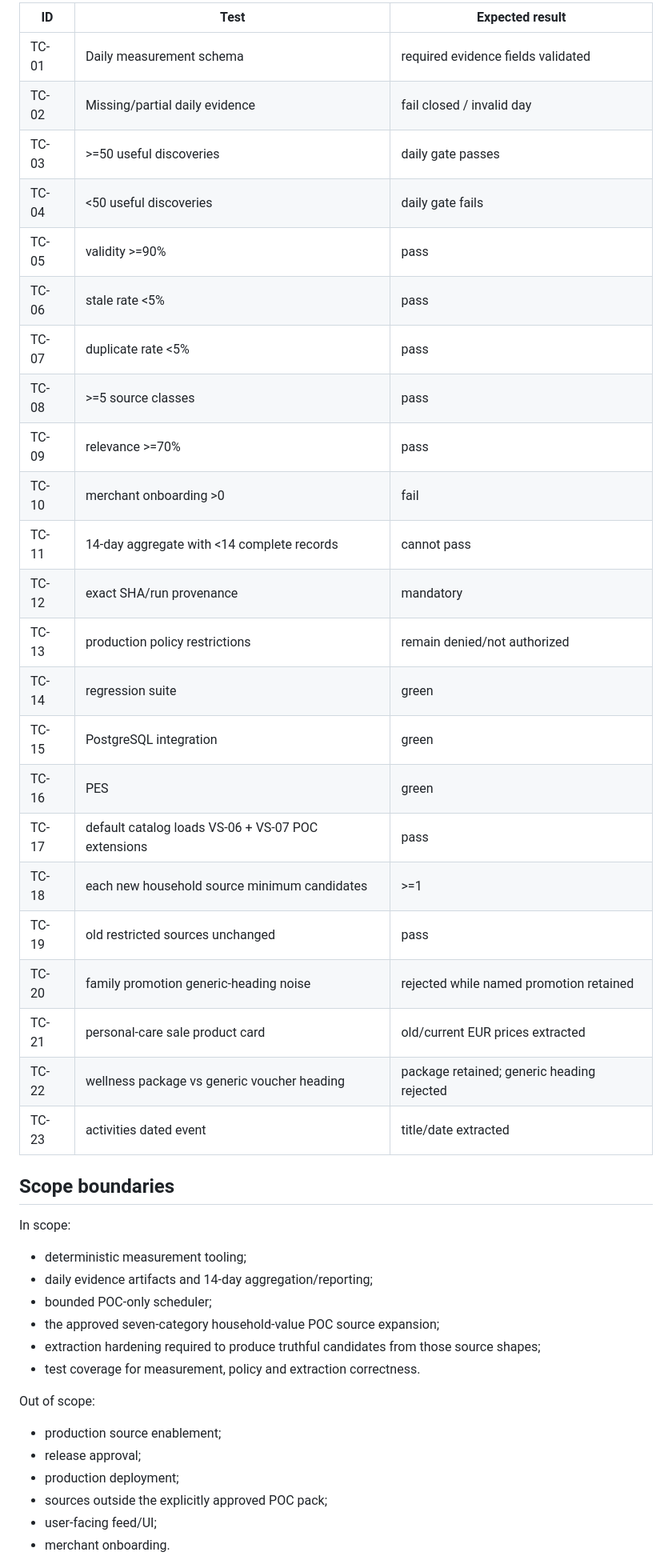
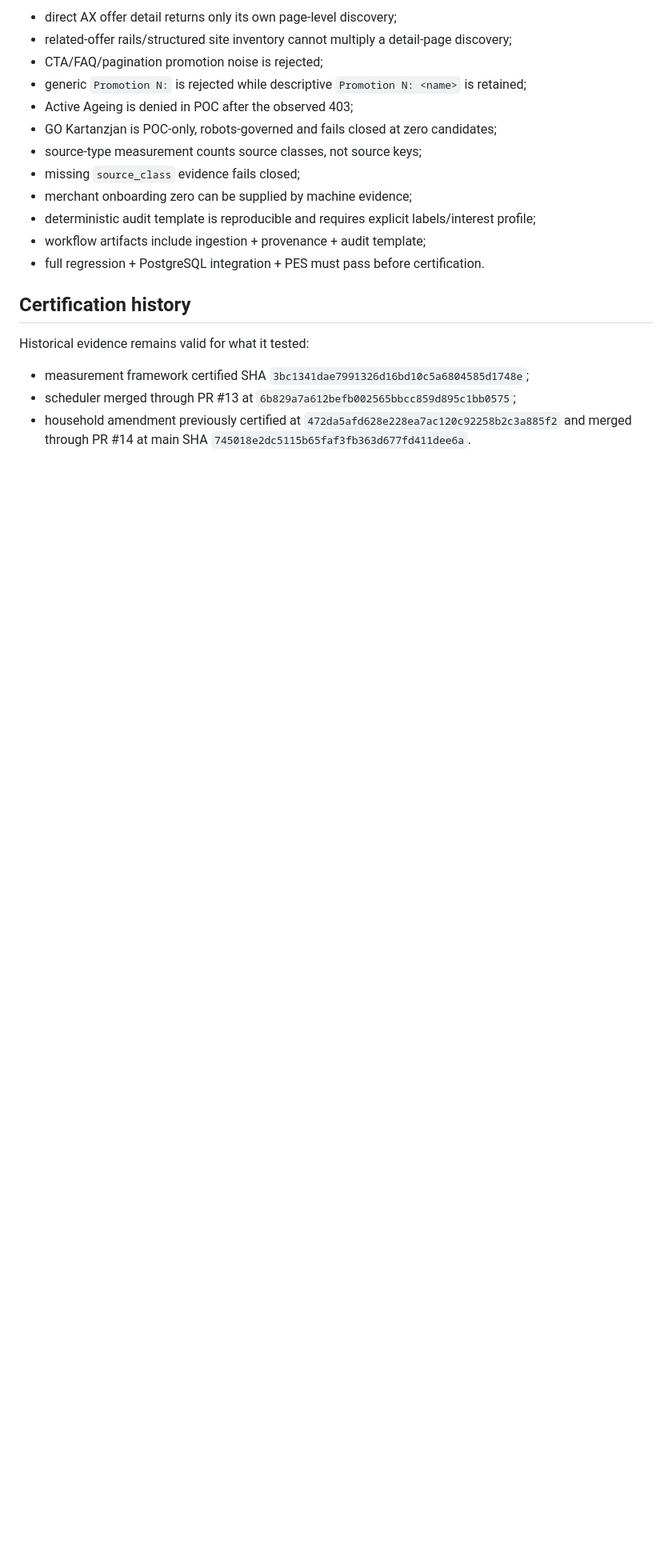
Before and after one commit to ksazid/ziras, a Markdown page: docs/slices/VS-07.md, the part around one of its changes. Shown at 80% size. Drawn GitHub-style; blank space fills up the shorter version.

```diff
--- a/docs/slices/VS-07.md
+++ b/docs/slices/VS-07.md
@@ -122,45 +157,22 @@ VS-07 can pass only when:
 
-| ID | Test | Expected result |
-| --- | --- | --- |
-| TC-01 | Daily measurement schema | required evidence fields validated |
-| TC-02 | Missing/partial daily evidence | fail closed / invalid day |
-| TC-03 | >=50 useful discoveries | daily gate passes |
-| TC-04 | <50 useful discoveries | daily gate fails |
-| TC-05 | validity >=90% | pass |
-| TC-06 | stale rate <5% | pass |
-| TC-07 | duplicate rate <5% | pass |
-| TC-08 | >=5 source classes | pass |
-| TC-09 | relevance >=70% | pass |
-| TC-10 | merchant onboarding >0 | fail |
-| TC-11 | 14-day aggregate with <14 complete records | cannot pass |
-| TC-12 | exact SHA/run provenance | mandatory |
-| TC-13 | production policy restrictions | remain denied/not authorized |
-| TC-14 | regression suite | green |
-| TC-15 | PostgreSQL integration | green |
-| TC-16 | PES | green |
-| TC-17 | default catalog loads VS-06 + VS-07 POC extensions | pass |
-| TC-18 | each new household source minimum candidates | >=1 |
-| TC-19 | old restricted sources unchanged | pass |
-| TC-20 | family promotion generic-heading noise | rejected while named promotion retained |
-| TC-21 | personal-care sale product card | old/current EUR prices extracted |
-| TC-22 | wellness package vs generic voucher heading | package retained; generic heading rejected |
-| TC-23 | activities dated event | title/date extracted |
+- direct AX offer detail returns only its own page-level discovery;
+- related-offer rails/structured site inventory cannot multiply a detail-page discovery;
+- CTA/FAQ/pagination promotion noise is rejected;
+- generic `Promotion N:` is rejected while descriptive `Promotion N: <name>` is retained;
+- Active Ageing is denied in POC after the observed 403;
+- GO Kartanzjan is POC-only, robots-governed and fails closed at zero candidates;
+- source-type measurement counts source classes, not source keys;
+- missing `source_class` evidence fails closed;
+- merchant onboarding zero can be supplied by machine evidence;
+- deterministic audit template is reproducible and requires explicit labels/interest profile;
+- workflow artifacts include ingestion + provenance + audit template;
+- full regression + PostgreSQL integration + PES must pass before certification.
 
-## Scope boundaries
+## Certification history
 
-In scope:
-- deterministic measurement tooling;
-- daily evidence artifacts and 14-day aggregation/reporting;
-- bounded POC-only scheduler;
-- the approved seven-category household-value POC source expansion;
-- extraction hardening required to produce truthful candidates from those source shapes;
-- test coverage for measurement, policy and extraction correctness.
+Historical evidence remains valid for what it tested:
 
-Out of scope:
-- production source enablement;
-- release approval;
-- production deployment;
-- sources outside the explicitly approved POC pack;
-- user-facing feed/UI;
-- merchant onboarding.
+- measurement framework certified SHA `3bc1341dae7991326d16bd10c5a6804585d1748e`;
+- scheduler merged through PR #13 at `6b829a7a612befb002565bbcc859d895c1bb0575`;
+- household amendment previously certified at `472da5afd628e228ea7ac120c92258b2c3a885f2` and merged through PR #14 at main SHA `745018e2dc5115b65faf3fb363d677fd411dee6a`.
 
```
Also changed, not shown: other parts of docs/slices/VS-07.md (+102 -77 lines).
